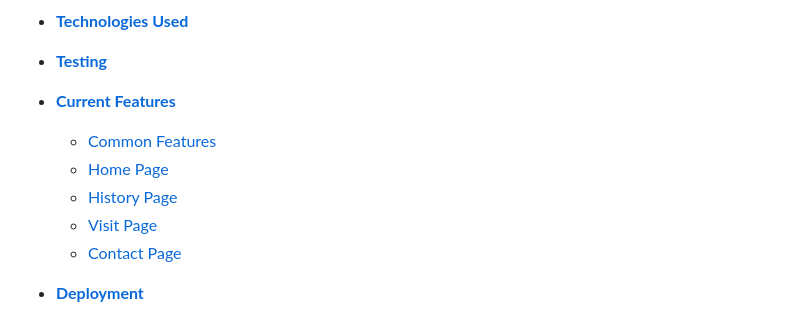
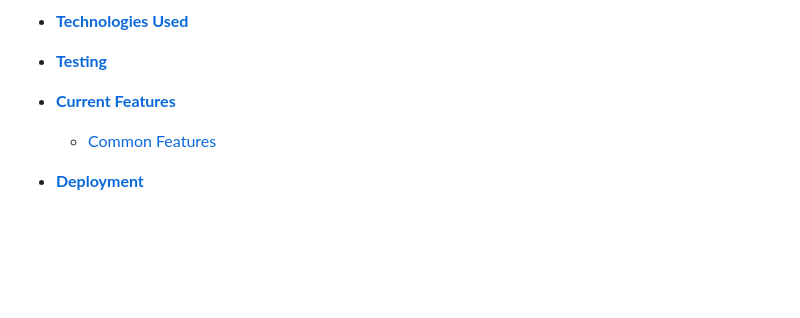
Before and after one commit to NickCMoore/xmas-food-quiz, a Markdown page: README.md, the part around one of its changes. Drawn GitHub-style; blank space fills up the shorter version.

Commit message:
Further heading changes to ReadMe

```diff
--- a/README.md
+++ b/README.md
@@ -18,10 +18,6 @@
 * [**Testing**](<#testing>)
 * [**Current Features**](<#current-features>)
     * [Common Features](<#common-features>)
-    * [Home Page](<#home-page>)
-    * [History Page](<#history-page>)
-    * [Visit Page](<#visit-page>)
-    * [Contact Page](<#contact-page>)
 * [**Deployment**](<#deployment>)
     * [Deploying](<#deploying>)
     * [Forking](<#forking>)
```
Also changed, not shown: other parts of README.md (+0 -12 lines).
